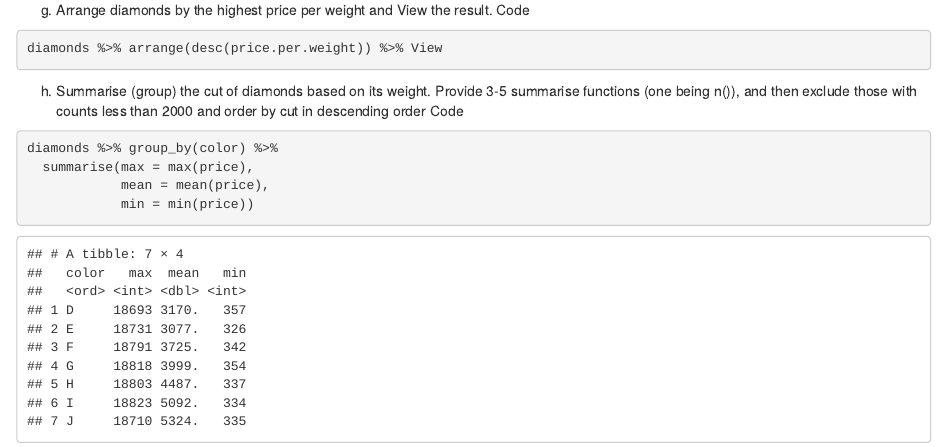
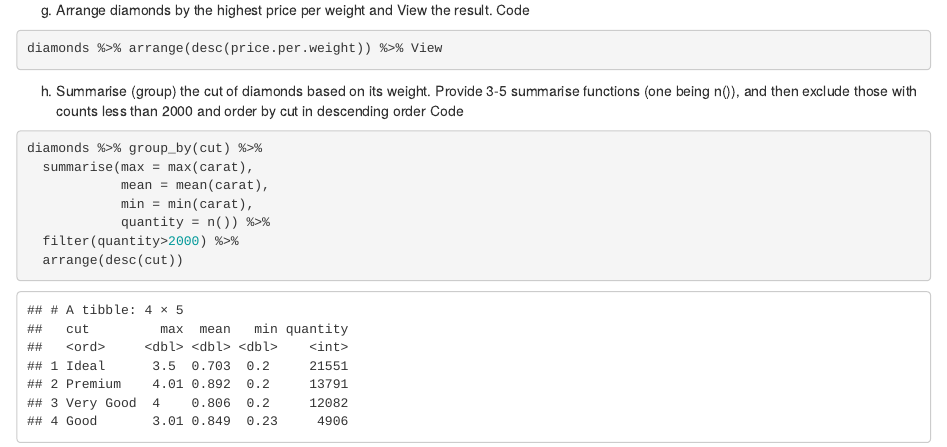
Before and after one commit to sieun-Bae/r-programming, an R Markdown document (lab16_dplyr, piping.Rmd): the page in a window 1100 px wide, from 5150 px down. Rendered offline with R 4.5, knitr and Pandoc, with nearby package versions.

Commit message:
Add files via upload
last question is modified

````diff
--- a/lab16_dplyr, piping.Rmd
+++ b/lab16_dplyr, piping.Rmd
@@ -123,8 +123,11 @@ diamonds %>% arrange(desc(price.per.weight)) %>% View
 h) Summarise (group) the cut of diamonds based on its weight. Provide 3-5 summarise functions (one being n()), and then exclude those with counts less than 2000 and order by cut in descending order
 Code
 ```{r}
-diamonds %>% group_by(color) %>%
-  summarise(max = max(price),
-            mean = mean(price),
-            min = min(price))
+diamonds %>% group_by(cut) %>%
+  summarise(max = max(carat),
+            mean = mean(carat),
+            min = min(carat),
+            quantity = n()) %>%
+  filter(quantity>2000) %>%
+  arrange(desc(cut))
 ```
````
